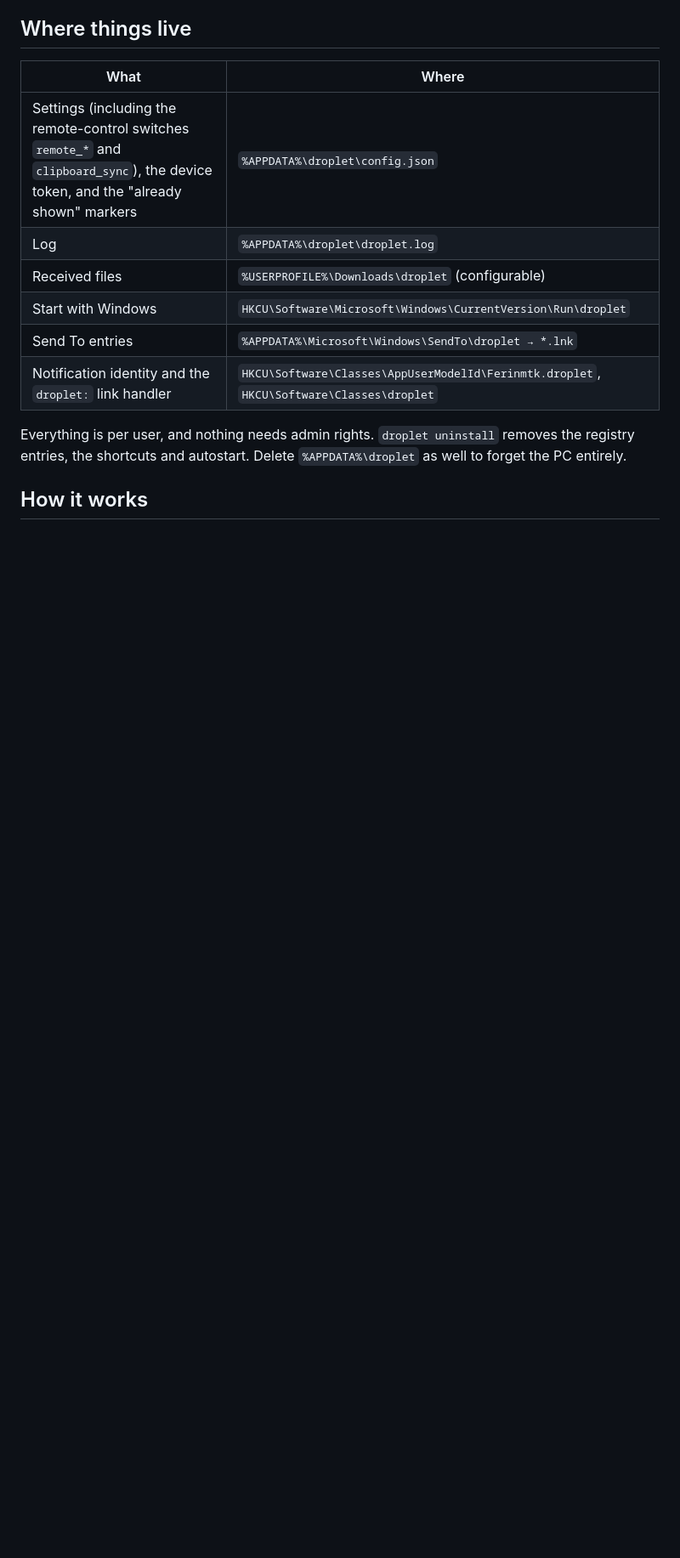
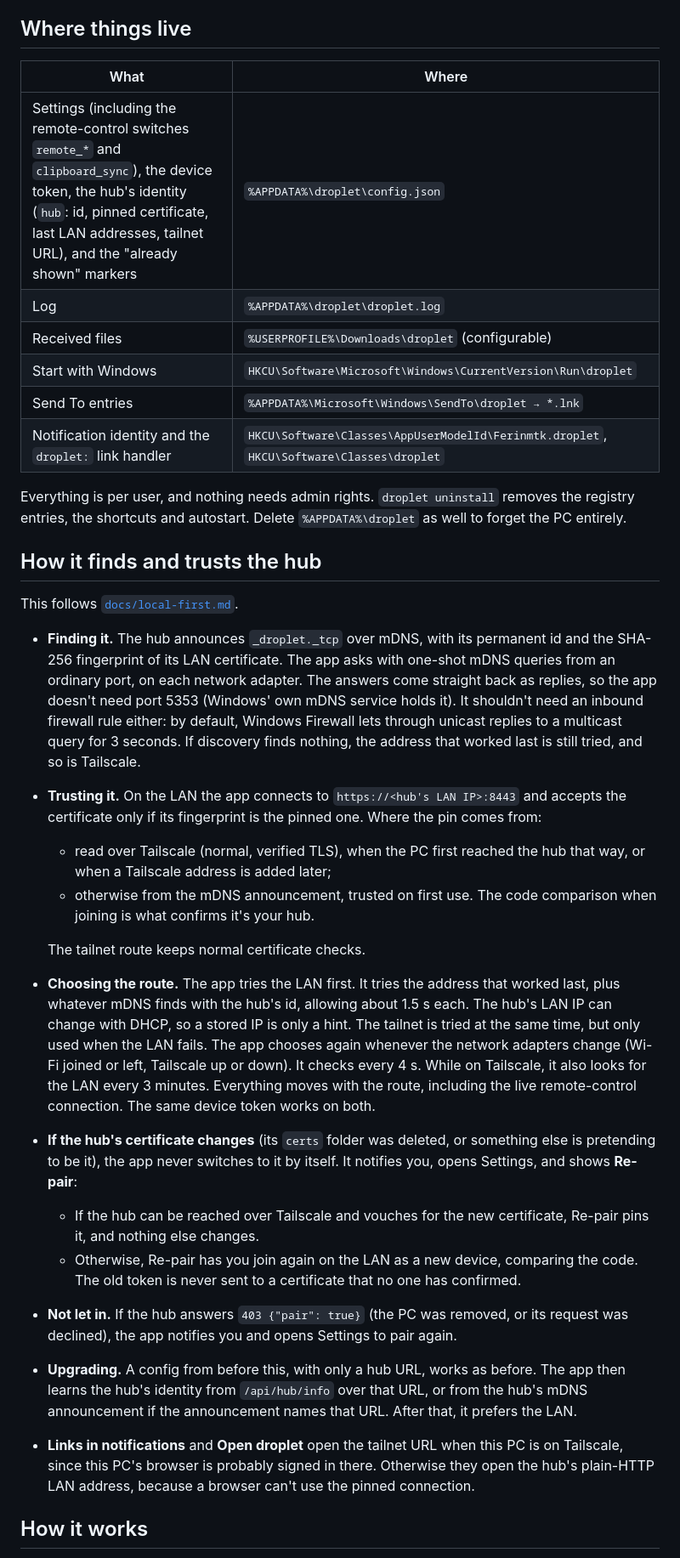
Before and after one commit to Ferinmtk/droplet, a Markdown page: windows/README.md, the part around one of its changes. Shown at 85% size. Drawn GitHub-style; blank space fills up the shorter version.

```diff
--- a/windows/README.md
+++ b/windows/README.md
@@ -135,7 +155,7 @@ at once, and a drag in progress is released.
 
 | What | Where |
 |---|---|
-| Settings (including the remote-control switches `remote_*` and `clipboard_sync`), the device token, and the "already shown" markers | `%APPDATA%\droplet\config.json` |
+| Settings (including the remote-control switches `remote_*` and `clipboard_sync`), the device token, the hub's identity (`hub`: id, pinned certificate, last LAN addresses, tailnet URL), and the "already shown" markers | `%APPDATA%\droplet\config.json` |
 | Log | `%APPDATA%\droplet\droplet.log` |
 | Received files | `%USERPROFILE%\Downloads\droplet` (configurable) |
 | Start with Windows | `HKCU\Software\Microsoft\Windows\CurrentVersion\Run\droplet` |
@@ -146,6 +166,57 @@ Everything is per user, and nothing needs admin rights. `droplet uninstall`
 removes the registry entries, the shortcuts and autostart. Delete
 `%APPDATA%\droplet` as well to forget the PC entirely.
 
+## How it finds and trusts the hub
+
+This follows [`docs/local-first.md`](../docs/local-first.md).
+
+- **Finding it.** The hub announces `_droplet._tcp` over mDNS, with its
+  permanent id and the SHA-256 fingerprint of its LAN certificate. The app
+  asks with one-shot mDNS queries from an ordinary port, on each network
+  adapter. The answers come straight back as replies, so the app doesn't
+  need port 5353 (Windows' own mDNS service holds it). It shouldn't need an
+  inbound firewall rule either: by default, Windows Firewall lets through
+  unicast replies to a multicast query for 3 seconds. If discovery finds
+  nothing, the address that worked last is still tried, and so is
+  Tailscale.
+- **Trusting it.** On the LAN the app connects to
+  `https://<hub's LAN IP>:8443` and accepts the certificate only if its
+  fingerprint is the pinned one. Where the pin comes from:
+  - read over Tailscale (normal, verified TLS), when the PC first reached
+    the hub that way, or when a Tailscale address is added later;
+  - otherwise from the mDNS announcement, trusted on first use. The code
+    comparison when joining is what confirms it's your hub.
+
+  The tailnet route keeps normal certificate checks.
+- **Choosing the route.** The app tries the LAN first. It tries the address
+  that worked last, plus whatever mDNS finds with the hub's id, allowing
+  about 1.5 s each. The hub's LAN IP can change with DHCP, so a stored IP is
+  only a hint. The tailnet is tried at the same time, but only used when the
+  LAN fails. The app chooses again whenever the network adapters change
+  (Wi-Fi joined or left, Tailscale up or down). It checks every 4 s. While
+  on Tailscale, it also looks for the LAN every 3 minutes. Everything moves
+  with the route, including the live remote-control connection. The same
+  device token works on both.
+- **If the hub's certificate changes** (its `certs` folder was deleted, or
+  something else is pretending to be it), the app never switches to it by
+  itself. It notifies you, opens Settings, and shows **Re-pair**:
+  - If the hub can be reached over Tailscale and vouches for the new
+    certificate, Re-pair pins it, and nothing else changes.
+  - Otherwise, Re-pair has you join again on the LAN as a new device,
+    comparing the code. The old token is never sent to a certificate that
+    no one has confirmed.
+- **Not let in.** If the hub answers `403 {"pair": true}` (the PC was
+  removed, or its request was declined), the app notifies you and opens
+  Settings to pair again.
+- **Upgrading.** A config from before this, with only a hub URL, works as
+  before. The app then learns the hub's identity from `/api/hub/info` over
+  that URL, or from the hub's mDNS announcement if the announcement names
+  that URL. After that, it prefers the LAN.
+- **Links in notifications** and **Open droplet** open the tailnet URL when
+  this PC is on Tailscale, since this PC's browser is probably signed in
+  there. Otherwise they open the hub's plain-HTTP LAN address, because a
+  browser can't use the pinned connection.
+
 ## How it works
 
 - It polls the hub every 5 s, backing off to 1 minute while the hub is
```
Also changed, not shown: other parts of windows/README.md (+39 -16 lines).
